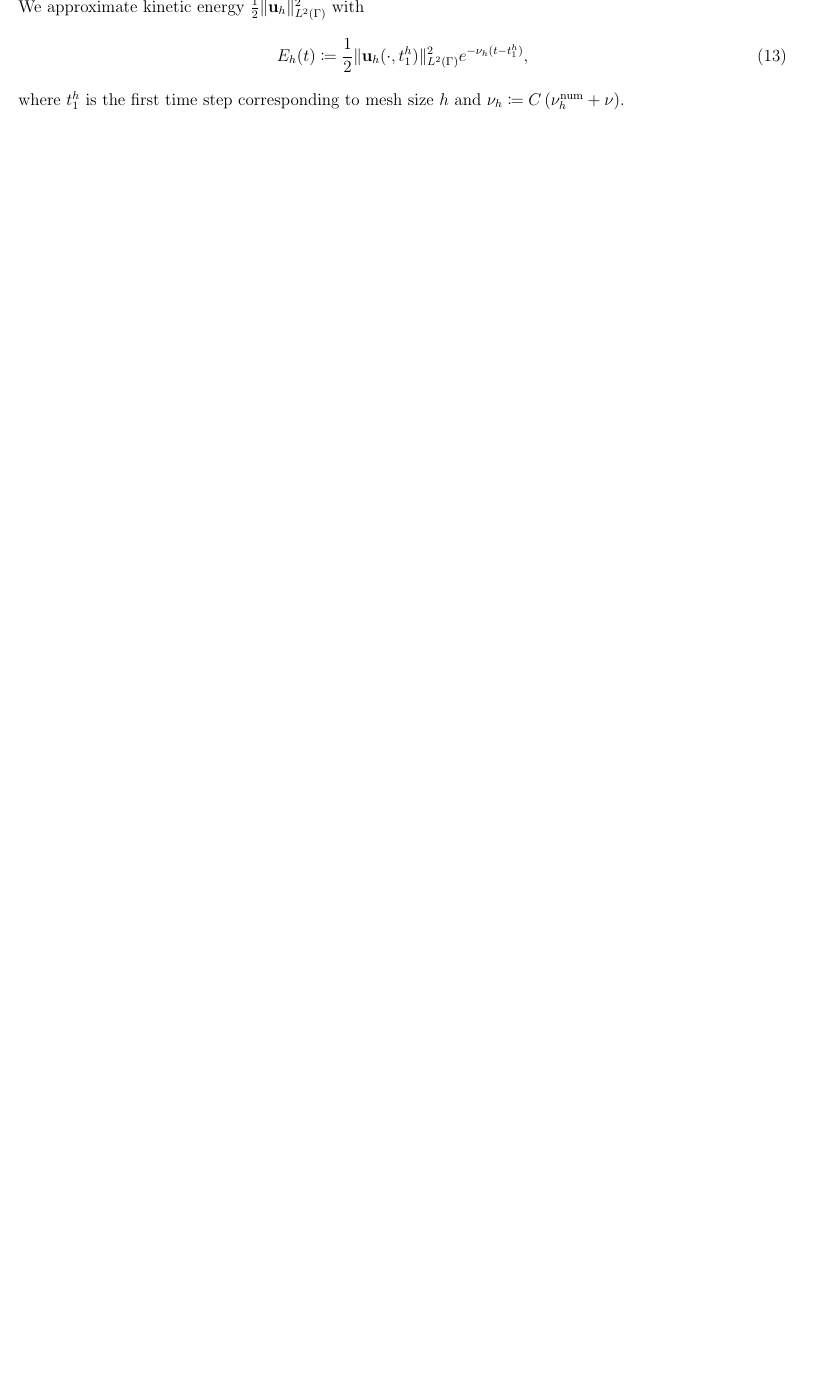
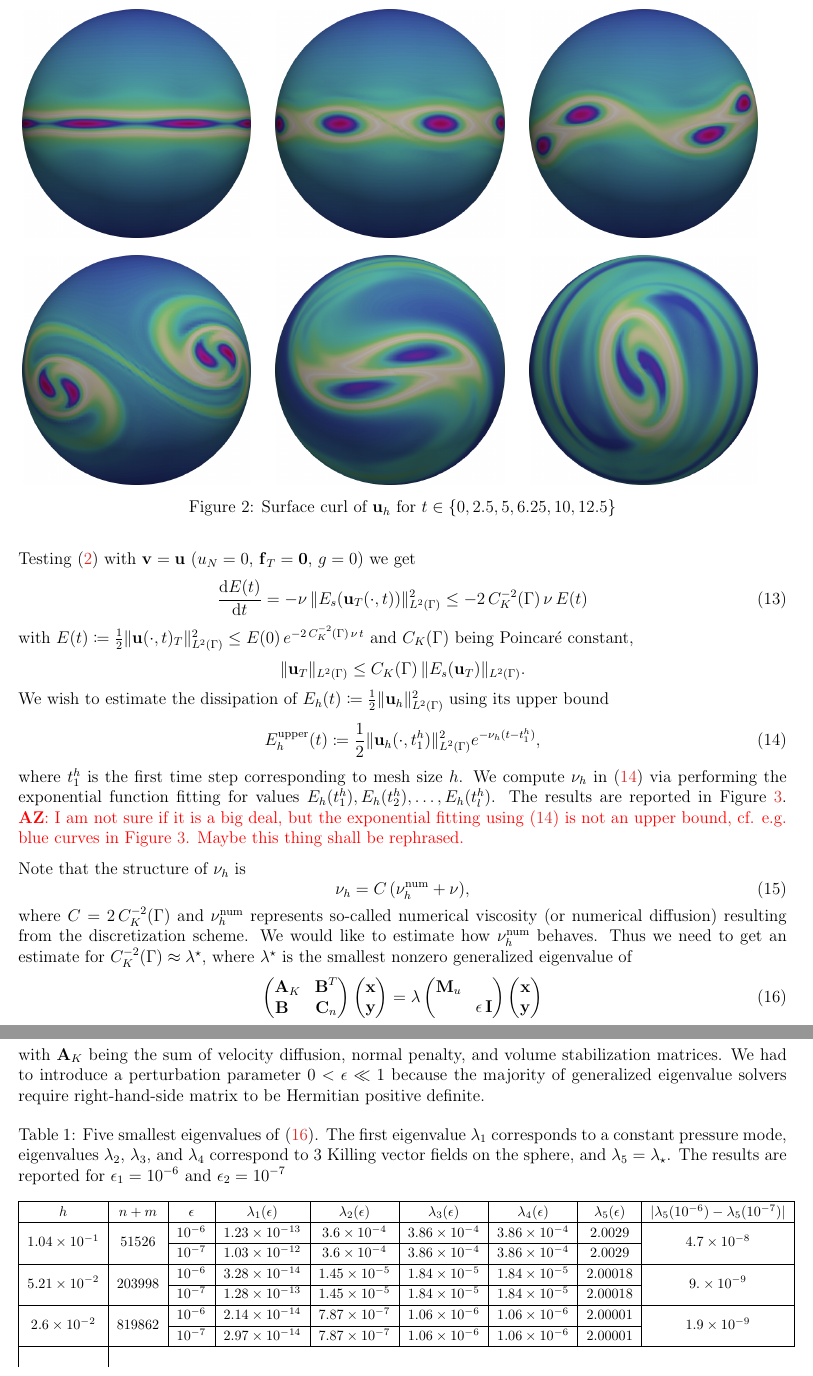
Before and after one commit to 56th/Trace-FEM, a LaTeX document (alexander_zhiliakov_trace_fem.tex, which reads tab/subspace_eigs_full_table.tex): part of page 5 of 21 before the commit and two parts of pages 5 and 6 of 22 after it, the two joined at a grey line, cut at the place of the change, the shorter picture padded with empty space. Compiled offline with pdfLaTeX.

Commit message:
Add subspace eigenvalues results

```diff
--- a/alexander_zhiliakov_trace_fem.tex
+++ b/alexander_zhiliakov_trace_fem.tex
@@ -272,10 +272,81 @@ with $r$ being the distance from the unit sphere to $z$-axis. We set $\delta_0 \
 	\label{fig:kh:ini}
 \end{figure}
 
-We choose $\nu = 10^{-5}$ and $\gamma = 1$; We solve the problem for~$h \in \{1.04\times 10^{-1}, 5.21\times 10^{-2}, 2.6\times 10^{-2}\}$ using~$\Gamma_{h/m}$ for the integration with~$m \in \{ 2, 4, 8\}$, i.e.~$m \propto h^{-1}$. The time interval is fixed to be~$\lbrack0, T = 20\rbrack$, and we use~$\{ 320, 640, 1280\}$ time frames with BDF2.
-
-We approximate kinetic energy~$\frac 12 \|\vect u_h\|^2_{\LTwoSpace}$ with
+We choose $\nu = 10^{-5}$ and $\gamma = 1$; We solve the problem for~$h \in \{1.04\times 10^{-1}, 5.21\times 10^{-2}, 2.6\times 10^{-2}\}$ using~$\Gamma_{h/m}$ for the integration with~$m \in \{ 2, 4, 8\}$, i.e.~$m \propto h^{-1}$. The time interval is fixed to be~$\lbrack0, T = 20\rbrack$, and we use~$l = 320, 640, 1280$ time frames with BDF2.
+
+\begin{figure}[H]
+	\centering
+	\begin{subfigure}{.33\linewidth}
+		\includegraphicsw[.9]{{kh_t=0.cropped}.png}
+	\end{subfigure}%
+	\begin{subfigure}{.33\linewidth}
+		\includegraphicsw[.9]{{kh_t=2.5.cropped}.png}
+	\end{subfigure}%
+	\begin{subfigure}{.33\linewidth}
+		\includegraphicsw[.9]{{kh_t=5.cropped}.png}
+	\end{subfigure}%
+	\par\bigskip
+	\begin{subfigure}{.33\linewidth}
+		\includegraphicsw[.9]{{kh_t=6.25.cropped}.png}
+	\end{subfigure}%
+	\begin{subfigure}{.33\linewidth}
+		\includegraphicsw[.9]{{kh_t=10.cropped}.png}
+	\end{subfigure}%
+	\begin{subfigure}{.33\linewidth}
+		\includegraphicsw[.9]{{kh_t=12.5.cropped}.png}
+	\end{subfigure}%
+	\caption{Surface curl of~$\vect u_h$ for $t \in \{ 0, 2.5, 5, 6.25, 10, 12.5 \}$}
+	\label{fig:kh:curl}
+\end{figure}
+
+Testing~\eqref{split:tang} with $\vect v = \vect u$ ($u_N = 0$, $\vect f_T = \vect 0$, $g = 0$) we get
+\begin{equation}
+	\frac{\diff{E(t)}}{\diff{t}} = -\nu\,\|E_s(\vect u_T(\cdot, t))\|^2_{\LTwoSpace} \le -2\,C_K^{-2}(\Gamma)\,\nu\,E(t)
+\end{equation}
+with $E(t) \coloneqq \frac 12 \|\vect u(\cdot, t)_T\|^2_{\LTwoSpace} \le E(0)\,e^{-2\,C_K^{-2}(\Gamma)\,\nu\,t}$ and $C_K(\Gamma)$ being Poincar\'{e} constant, $$\|\vect u_T\|_{\LTwoSpace} \le C_K(\Gamma)\,\|E_s(\vect u_T)\|_{\LTwoSpace}.$$
+We wish to estimate the dissipation of~$E_h(t) \coloneqq \frac 12 \|\vect u_h\|^2_{\LTwoSpace}$ using its upper bound
 \begin{equation}\label{ke_fit}
-	E_h(t) \coloneqq \frac 12 \|\vect u_h(\cdot, t_1^h)\|^2_{\LTwoSpace} e^{-\nu_h(t - t_1^h)},
-\end{equation}
-where~$t_1^h$ is the first time step corresponding to mesh size~$h$ and $\nu_h \coloneqq C\,(\nu_h^\text{num} + \nu)$.
+	E_h^\text{upper}(t) \coloneqq \frac 12 \|\vect u_h(\cdot, t_1^h)\|^2_{\LTwoSpace} e^{-\nu_h(t - t_1^h)},
+\end{equation}
+where~$t_1^h$ is the first time step corresponding to mesh size~$h$. We compute~$\nu_h$ in~\eqref{ke_fit} via performing the exponential function fitting for values~$E_h(t_1^h), E_h(t_2^h), \dots, E_h(t_l^h)$. The results are reported in Figure~\ref{fig:kh:kinetic}. \AZ{I am not sure if it is a big deal, but the exponential fitting using~\eqref{ke_fit} is not an upper bound, cf. e.g. blue curves in Figure~\ref{fig:kh:kinetic}. Maybe this thing shall be rephrased.}
+
+Note that the structure of~$\nu_h$ is
+\begin{equation}\label{num_visc}
+	\nu_h = C\,(\nu_h^\text{num} + \nu),
+\end{equation}
+where $C = 2\,C_K^{-2}(\Gamma)$ and~$\nu_h^\text{num}$ represents so-called numerical viscosity (or numerical diffusion) resulting from the discretization scheme. We would like to estimate how~$\nu_h^\text{num}$ behaves. Thus we need to get an estimate for~$C_K^{-2}(\Gamma) \approx \lambda^\star$, where~$\lambda^\star$ is the smallest nonzero generalized eigenvalue of
+\begin{equation}\label{kh_eig}
+	\begin{pmatrix}
+		\vect A_K & \vect B^T \\
+		\vect B\phantom{_K} & \vect C_n
+	\end{pmatrix}
+	\begin{pmatrix} \vect x \\ \vect y \end{pmatrix} =
+	\lambda
+	\begin{pmatrix}
+		\vect M_u & \\
+		& \epsilon\,\vect I
+	\end{pmatrix}
+	\begin{pmatrix} \vect x \\ \vect y \end{pmatrix}
+\end{equation}
+with~$\vect A_K$ being the sum of velocity diffusion, normal penalty, and volume stabilization matrices. We had to introduce a perturbation parameter~$0 < \epsilon \ll 1$ because the majority of generalized eigenvalue solvers require right-hand-side matrix to be Hermitian positive definite.
+
+%\AZ{It is a rough sketch and I am not sure if it is correct. However, I want to get an idea of what is going on.
+%	\begin{itemize}
+%		\item The logic is that we want to compute the minimum nonzero generalized eigenvalue~$\lambda_2$ of~$\vect A_\text{stiffness}$, and then we have that
+%		$C_K(\Gamma) \approx \lambda_2^{-\frac 12}$, right?
+%		\item Is it true then that $C$ in the definition of~$\nu_h \coloneqq C\,(\nu_h^\text{num} + \nu)$ below is $2\,C_K^{-2}(\Gamma) \approx 2\,\lambda_2$?
+%		\item What about our small cuts in~$\vect A_\text{stiffness}\,\vect x = \lambda\,\vect M\,\vect x$?
+%	\end{itemize}
+%}
+
+\begin{table}[H]
+	\centering\footnotesize
+	\caption{Five smallest eigenvalues of~\eqref{kh_eig}. The first eigenvalue~$\lambda_1$ corresponds to a constant pressure mode, eigenvalues~$\lambda_2$, $\lambda_3$, and $\lambda_4$ correspond to 3 Killing vector fields on the sphere, and $\lambda_5 = \lambda_\star$. The results are reported for~$\epsilon_1 = 10^{-6}$ and $\epsilon_2 = 10^{-7}$}
+	\label{tab:kh:eig_full}
+	\begin{tabular}[1.2]{|c|c|c|c|c|c|c|c|c|}
+		\hline
+		$h$ & $n + m$ & $\epsilon$ & $\lambda_1(\epsilon)$ & $\lambda_2(\epsilon)$ & $\lambda_3(\epsilon)$ & $\lambda_4(\epsilon)$ & $\lambda_5(\epsilon)$ & $|\lambda_5(10^{-6}) - \lambda_5(10^{-7})|$\\
+		\hline
+		\tabinput{subspace_eigs_full_table.tex}
+	\end{tabular}
+\end{table}
--- /dev/null
+++ b/tab/subspace_eigs_full_table.tex
@@ -0,0 +1,8 @@
+\multirow{2}{*}{$1.04\times	10^{-1}$}	&	\multirow{2}{*}{$51526$}	&	$10^{-6}$	&	$1.23\times	10^{-13}$	&	$3.6\times	10^{-4}$	&	$3.86\times	10^{-4}$	&	$3.86\times	10^{-4}$	&	$2.0029$	&	\multirow{2}{*}{$4.7\times	10^{-8}$}	\\ 	\cline{3-8}
+&	&	$10^{-7}$	&	$1.03\times	10^{-12}$	&	$3.6\times	10^{-4}$	&	$3.86\times	10^{-4}$	&	$3.86\times	10^{-4}$	&	$2.0029$	&	\\ \hline
+
+\multirow{2}{*}{$5.21\times	10^{-2}$}	&	\multirow{2}{*}{$203998$}	&	$10^{-6}$	&	$3.28\times	10^{-14}$	&	$1.45\times	10^{-5}$	&	$1.84\times	10^{-5}$	&	$1.84\times	10^{-5}$	&	$2.00018$	&	\multirow{2}{*}{$9.\times	10^{-9}$}	\\ \cline{3-8}
+	&		&	$10^{-7}$	&	$1.28\times	10^{-13}$	&	$1.45\times	10^{-5}$	&	$1.84\times	10^{-5}$	&	$1.84\times	10^{-5}$	&	$2.00018$	&		\\ \hline
+
+\multirow{2}{*}{$2.6\times	10^{-2}$}	&	\multirow{2}{*}{$819862$}	&	$10^{-6}$	&	$2.14\times	10^{-14}$	&	$7.87\times	10^{-7}$	&	$1.06\times	10^{-6}$	&	$1.06\times	10^{-6}$	&	$2.00001$	&	\multirow{2}{*}{$1.9\times	10^{-9}$}	\\ \cline{3-8}
+	&		&	$10^{-7}$	&	$2.97\times	10^{-14}$	&	$7.87\times	10^{-7}$	&	$1.06\times	10^{-6}$	&	$1.06\times	10^{-6}$	&	$2.00001$	&		\\ \hline
```
Also changed, not shown: tab/subspace_eigs_table.tex (added, +3 -0 lines), img/kh_t=15.cropped.png (added), img/kh_t=20.cropped.png (added), alexander_zhiliakov_trace_fem.tex (12 more changed lines).
